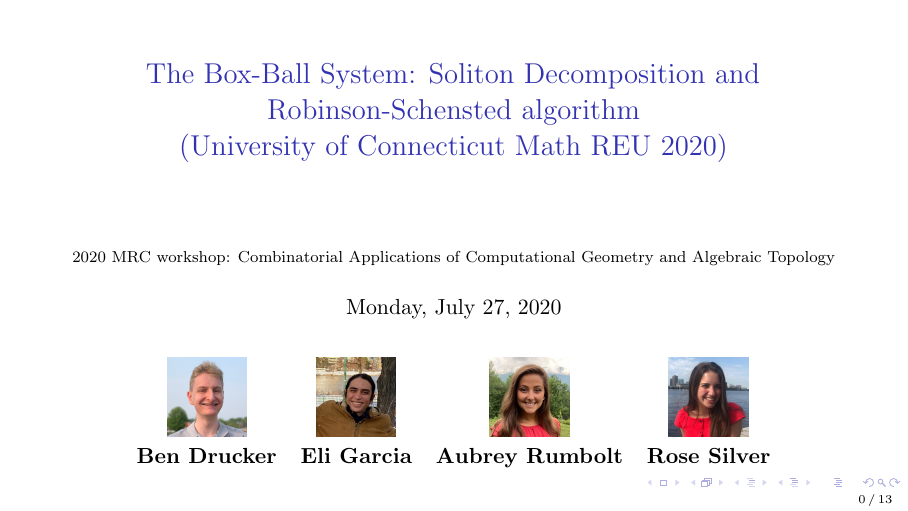
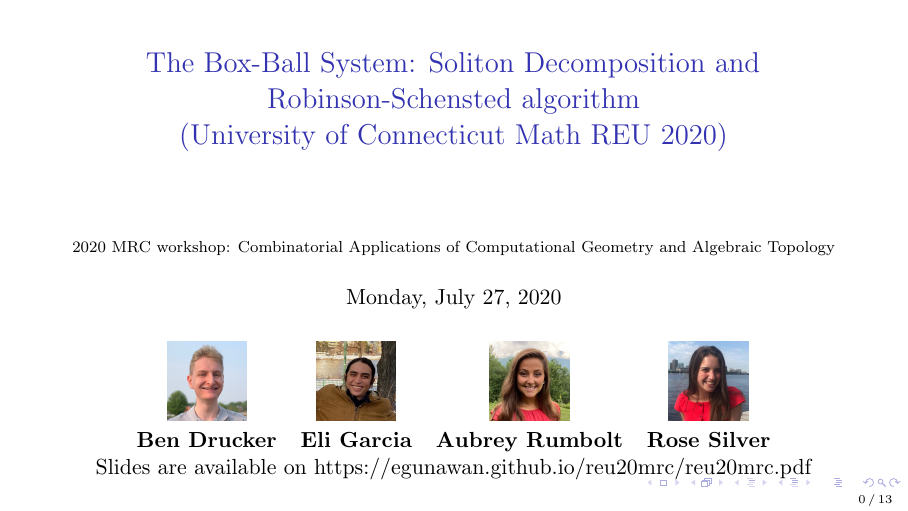
Before and after one commit to egunawan/reu20mrc, LaTeX slides (main.tex): page 1 of 15. Compiled offline with pdfLaTeX.

Commit message:
Updates from Overleaf

```diff
--- a/main.tex
+++ b/main.tex
@@ -65,6 +65,8 @@ Soliton Decomposition and Robinson-Schensted algorithm\\
 
     \textbf{Ben Drucker} & \textbf{Eli Garcia} & \textbf{Aubrey Rumbolt} & \textbf{Rose Silver} \\
     \end{tabular}
+
+Slides are available on \href{https://egunawan.github.io/reu20mrc/reu20mrc.pdf}{https://egunawan.github.io/reu20mrc/reu20mrc.pdf}
 
     \centering
 \end{frame}
```
